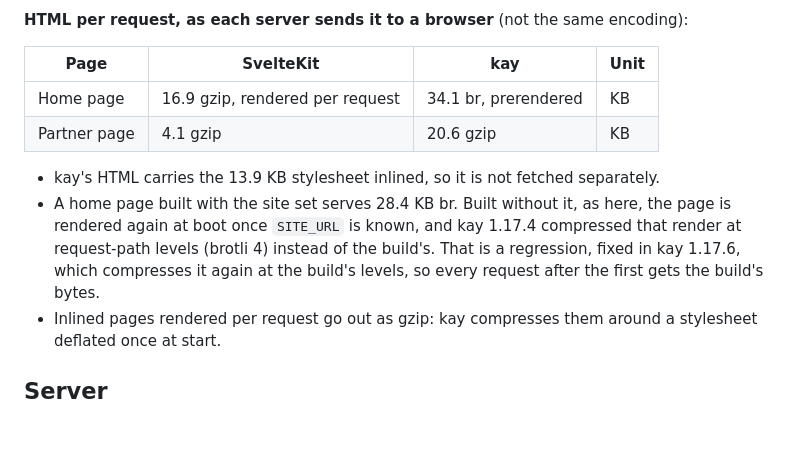
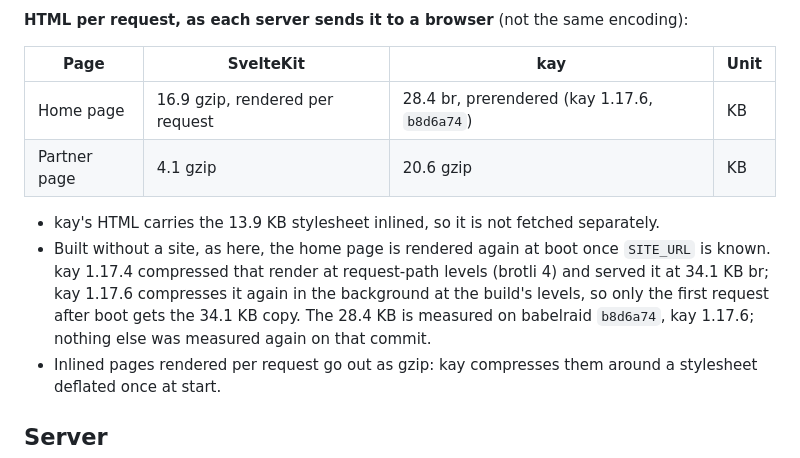
Before and after one commit to Kayno0o/devlog, a Markdown page: bench/sveltekit-port.md, the part around the change. GitHub-like rendering; blank space fills up the shorter version.

Commit message:
docs(bench): SvelteKit port's home page at 28.4 KB br on kay 1.17.6

```diff
--- a/bench/sveltekit-port.md
+++ b/bench/sveltekit-port.md
@@ -57,11 +57,11 @@ SvelteKit's client JavaScript was not measured again: `c860ae5` has not changed
 
 | Page | SvelteKit | kay | Unit |
 |---|---|---|---|
-| Home page | 16.9 gzip, rendered per request | 34.1 br, prerendered | KB |
+| Home page | 16.9 gzip, rendered per request | 28.4 br, prerendered (kay 1.17.6, `b8d6a74`) | KB |
 | Partner page | 4.1 gzip | 20.6 gzip | KB |
 
 - kay's HTML carries the 13.9 KB stylesheet inlined, so it is not fetched separately.
-- A home page built with the site set serves 28.4 KB br. Built without it, as here, the page is rendered again at boot once `SITE_URL` is known, and kay 1.17.4 compressed that render at request-path levels (brotli 4) instead of the build's. That is a regression, fixed in kay 1.17.6, which compresses it again at the build's levels, so every request after the first gets the build's bytes.
+- Built without a site, as here, the home page is rendered again at boot once `SITE_URL` is known. kay 1.17.4 compressed that render at request-path levels (brotli 4) and served it at 34.1 KB br; kay 1.17.6 compresses it again in the background at the build's levels, so only the first request after boot gets the 34.1 KB copy. The 28.4 KB is measured on babelraid `b8d6a74`, kay 1.17.6; nothing else was measured again on that commit.
 - Inlined pages rendered per request go out as gzip: kay compresses them around a stylesheet deflated once at start.
 
 ## Server
```
